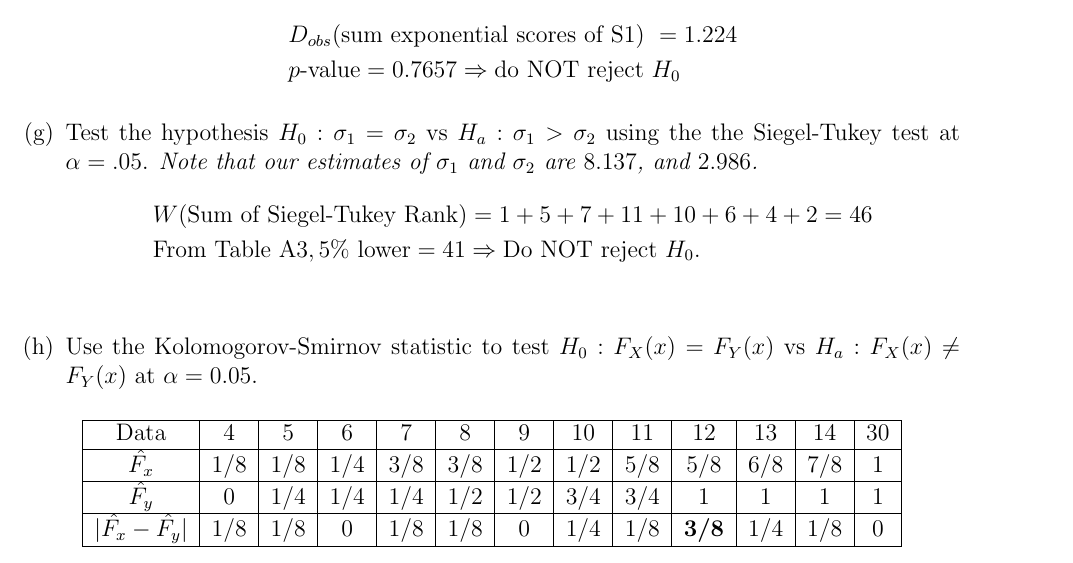
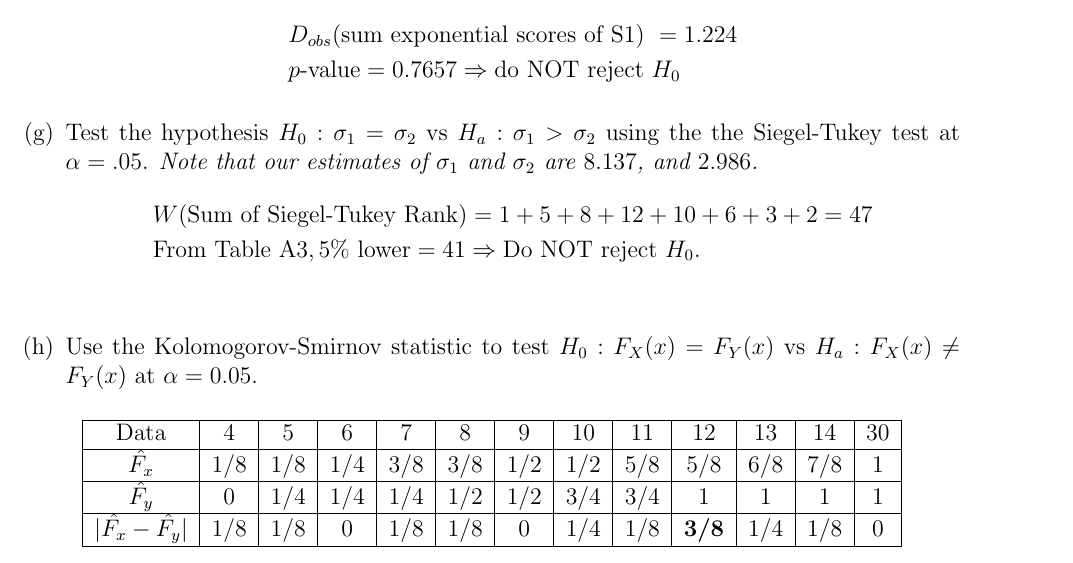
Before and after one commit to christopheraden/Nonparametric-Statistics, a LaTeX document (SampleMidtermSOLN.tex): part of page 3 of 6, cut so that both start at the same text. Compiled offline with pdfLaTeX.

Commit message:
Edits to Siegel-Tukey

```diff
--- a/SampleMidtermSOLN.tex
+++ b/SampleMidtermSOLN.tex
@@ -126,7 +108,7 @@ Savage Score:	& -0.917 & -0.726 & -0.615 & -0.347 &  0.020 &  0.603 &  1.103 &
 \item Test the hypothesis $H_0:\sigma_1=\sigma_2$ vs $H_a:\sigma_1>\sigma_2$ using the the Siegel-Tukey test at $\alpha=.05$.
 \emph{Note that our estimates of $\sigma_1$ and $\sigma_2$ are $8.137$, and $2.986$.}
 \begin{align*}
-& W(\text{Sum of Siegel-Tukey Rank}) = 1+5+7+11+10+6+4+2=46 \\
+& W(\text{Sum of Siegel-Tukey Rank}) = 1+5+8+12+10+6+3+2 = 47 \\
 & \text{From Table A3}, 5\% \text{ lower} = 41 \Rightarrow \text{Do NOT reject } H_0. \\
 \end{align*}
 
```
Also changed, not shown: SampleMidtermSOLN.pdf, SampleMidtermSOLN.tex (18 more changed lines), 1 other file.
